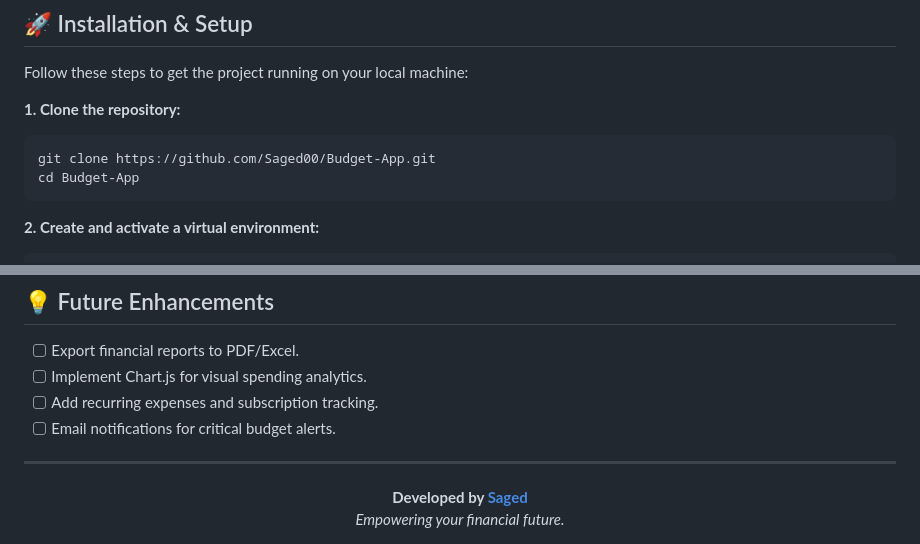
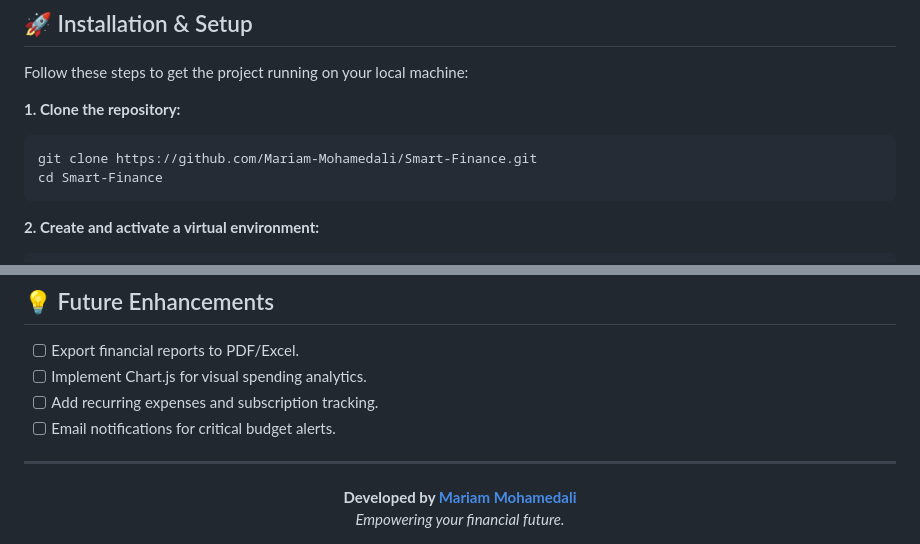
Before and after one commit to Saged00/Smart-Finance, a Markdown page: README.md, 2 parts joined by grey strips. Rendered like a GitHub page.

Commit message:
docs: Update README with Mariam's info

````diff
--- a/README.md
+++ b/README.md
@@ -58,8 +58,8 @@ Follow these steps to get the project running on your local machine:
 
 **1. Clone the repository:**
 ```bash
-git clone https://github.com/Saged00/Budget-App.git
-cd Budget-App
+git clone https://github.com/Mariam-Mohamedali/Smart-Finance.git
+cd Smart-Finance
 ```
 
 **2. Create and activate a virtual environment:**
@@ -104,6 +104,6 @@ Navigate to `http://127.0.0.1:8000/` in your browser to access the app!
 ---
 
 <div align="center">
-  <b>Developed by <a href="https://github.com/Saged00">Saged</a></b><br>
+  <b>Developed by <a href="https://github.com/Mariam-Mohamedali">Mariam Mohamedali</a></b><br>
   <i>Empowering your financial future.</i>
 </div>
````
